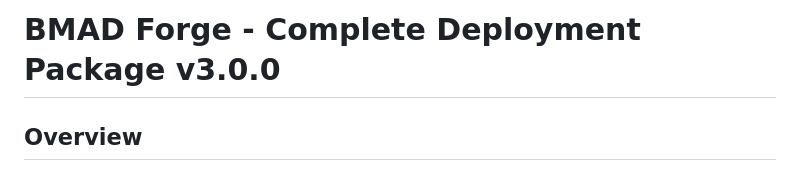
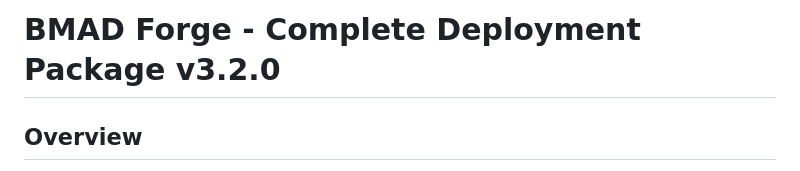
Before and after one commit to DXCSithlordPadawan/BMAD-FORGE, a Markdown page: README.md, the part around the change. GitHub-like rendering.

Commit message:
Update version in README to v3.2.0

```diff
--- a/README.md
+++ b/README.md
@@ -1,4 +1,4 @@
-# BMAD Forge - Complete Deployment Package v3.0.0
+# BMAD Forge - Complete Deployment Package v3.2.0
 
 ## Overview
 
```
